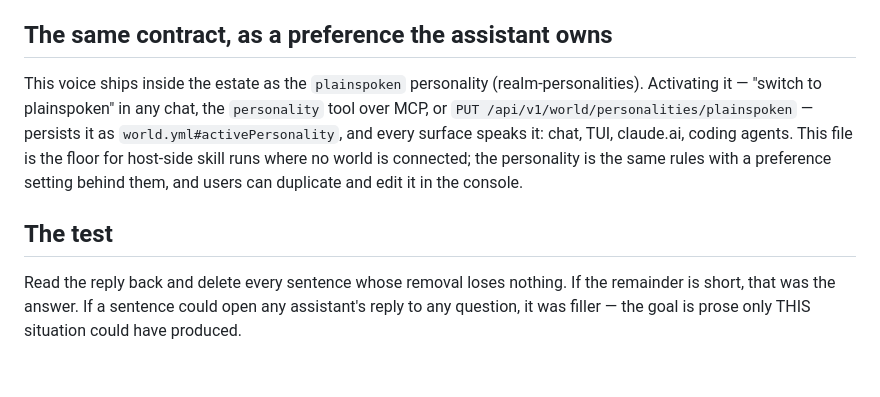
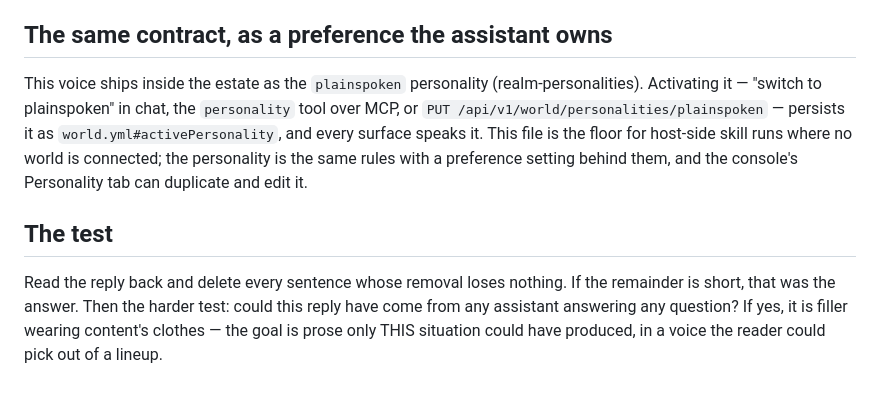
Before and after one commit to embabel-worlds/appliance, a Markdown page: skills/VOICE.md, the part around one of its changes. Rendered like a GitHub page.

```diff
--- a/skills/VOICE.md
+++ b/skills/VOICE.md
@@ -54,16 +81,16 @@ flatten judgment, and judgment is most of what these skills produce):
 
 ## The same contract, as a preference the assistant owns
 
-This voice ships inside the estate as the `plainspoken` personality
-(realm-personalities). Activating it — "switch to plainspoken" in any chat, the
-`personality` tool over MCP, or `PUT /api/v1/world/personalities/plainspoken` —
-persists it as `world.yml#activePersonality`, and every surface speaks it: chat,
-TUI, claude.ai, coding agents. This file is the floor for host-side skill runs
-where no world is connected; the personality is the same rules with a preference
-setting behind them, and users can duplicate and edit it in the console.
+This voice ships inside the estate as the `plainspoken` personality (realm-personalities).
+Activating it — "switch to plainspoken" in chat, the `personality` tool over MCP, or
+`PUT /api/v1/world/personalities/plainspoken` — persists it as `world.yml#activePersonality`,
+and every surface speaks it. This file is the floor for host-side skill runs where no world is
+connected; the personality is the same rules with a preference setting behind them, and the
+console's Personality tab can duplicate and edit it.
 
 ## The test
 
 Read the reply back and delete every sentence whose removal loses nothing. If the remainder is
-short, that was the answer. If a sentence could open any assistant's reply to any question, it
-was filler — the goal is prose only THIS situation could have produced.
+short, that was the answer. Then the harder test: could this reply have come from any assistant
+answering any question? If yes, it is filler wearing content's clothes — the goal is prose only
+THIS situation could have produced, in a voice the reader could pick out of a lineup.
```
Also changed, not shown: other parts of skills/VOICE.md (+68 -41 lines), skills/scout-realms/SKILL.md (+25 -16 lines).
